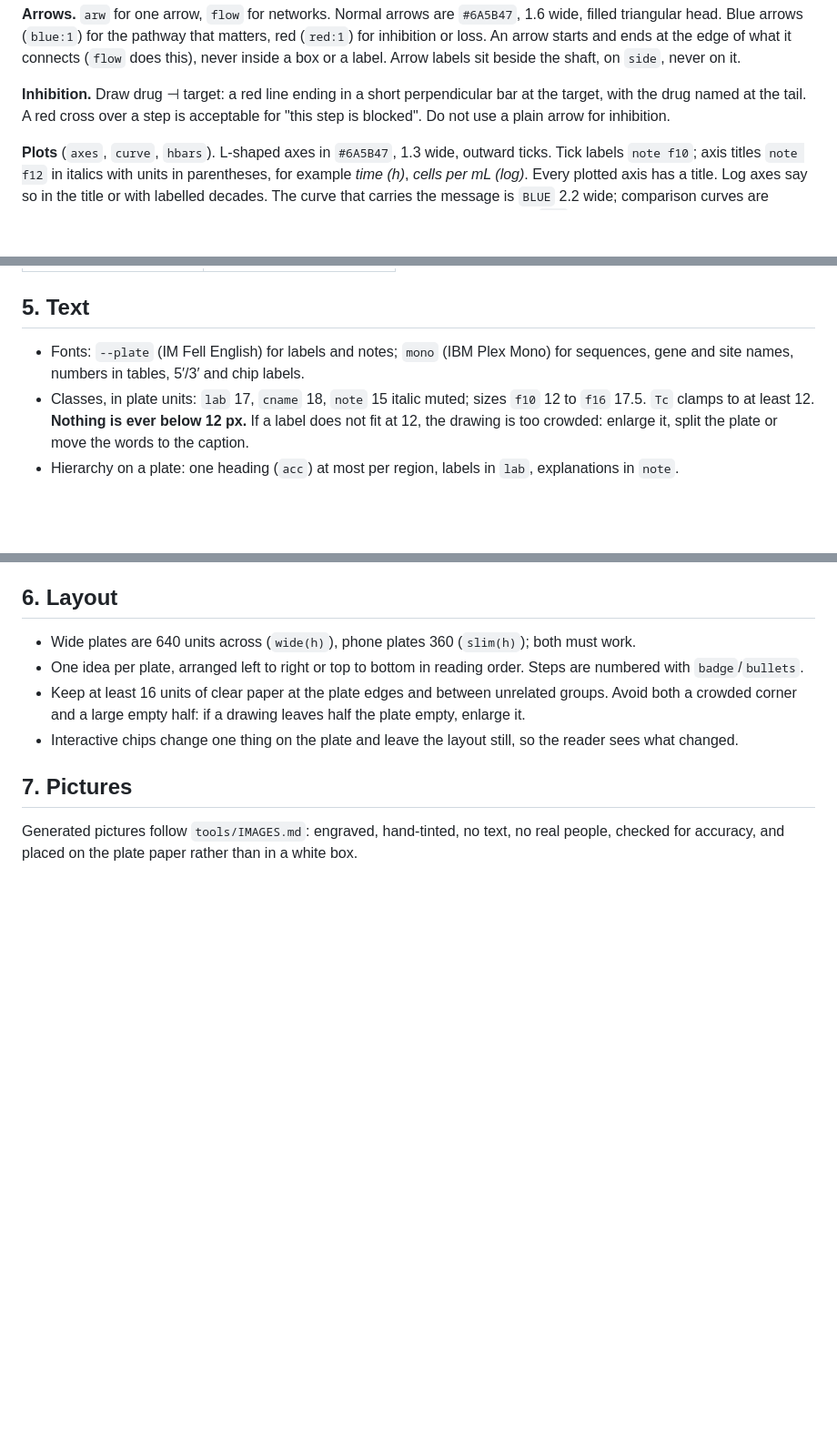
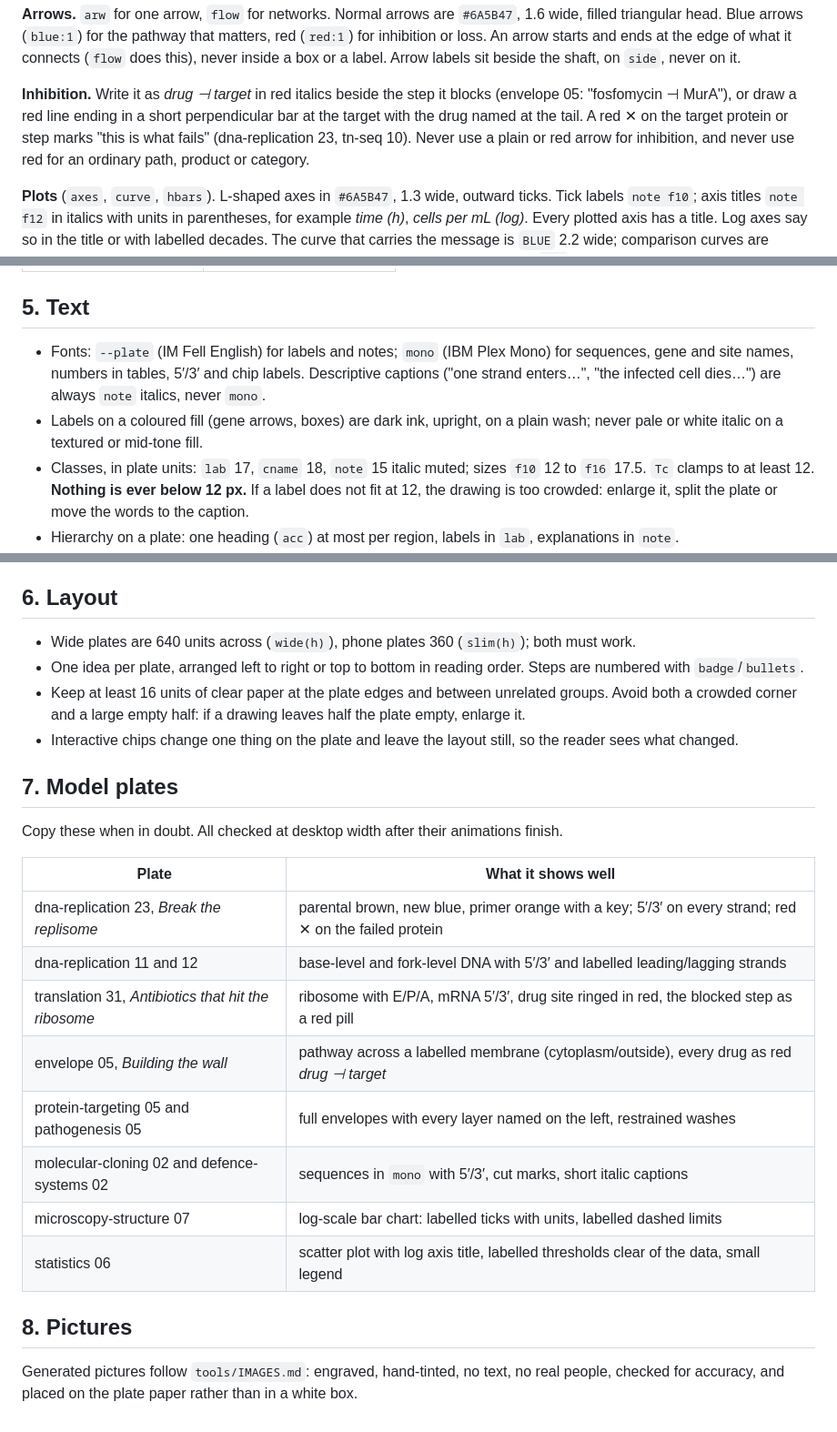
Before and after one commit to shamlokto/fundamentals, a Markdown page: tools/STYLE.md, 3 parts joined by grey strips. Shown at 91% size. Drawn GitHub-style; blank space fills up the shorter version.

Commit message:
STYLE.md: model plates, inhibition as drug ⊣ target, caption and category colour rules
Co-Authored-By: Claude Opus 5.5 <noreply@anthropic.com>
Claude-Session: https://claude.ai/code/session_01LUUiQnnSAtmy7H6gQGkFUy

```diff
--- a/tools/STYLE.md
+++ b/tools/STYLE.md
@@ -79,9 +82,11 @@ triangular head. Blue arrows (`blue:1`) for the pathway that matters, red (`red:
 An arrow starts and ends at the edge of what it connects (`flow` does this), never inside a box or a label.
 Arrow labels sit beside the shaft, on `side`, never on it.
 
-**Inhibition.** Draw drug ⊣ target: a red line ending in a short perpendicular bar at the target, with the
-drug named at the tail. A red cross over a step is acceptable for "this step is blocked". Do not use a plain
-arrow for inhibition.
+**Inhibition.** Write it as *drug ⊣ target* in red italics beside the step it blocks (envelope 05:
+"fosfomycin ⊣ MurA"), or draw a red line ending in a short perpendicular bar at the target with the drug
+named at the tail. A red ✕ on the target protein or step marks "this is what fails" (dna-replication 23,
+tn-seq 10). Never use a plain or red arrow for inhibition, and never use red for an ordinary path, product
+or category.
 
 **Plots** (`axes`, `curve`, `hbars`). L-shaped axes in `#6A5B47`, 1.3 wide, outward ticks. Tick labels
 `note f10`; axis titles `note f12` in italics with units in parentheses, for example *time (h)*,
@@ -105,7 +110,10 @@ label each bar at the left and give its value at the right.
 ## 5. Text
 
 * Fonts: `--plate` (IM Fell English) for labels and notes; `mono` (IBM Plex Mono) for sequences, gene and
-  site names, numbers in tables, 5′/3′ and chip labels.
+  site names, numbers in tables, 5′/3′ and chip labels. Descriptive captions ("one strand enters…",
+  "the infected cell dies…") are always `note` italics, never `mono`.
+* Labels on a coloured fill (gene arrows, boxes) are dark ink, upright, on a plain wash; never pale or
+  white italic on a textured or mid-tone fill.
 * Classes, in plate units: `lab` 17, `cname` 18, `note` 15 italic muted; sizes `f10` 12 to `f16` 17.5.
   `Tc` clamps to at least 12. **Nothing is ever below 12 px.** If a label does not fit at 12, the drawing
   is too crowded: enlarge it, split the plate or move the words to the caption.
@@ -126,7 +134,22 @@ label each bar at the left and give its value at the right.
 * Interactive chips change one thing on the plate and leave the layout still, so the reader sees what
   changed.
 
-## 7. Pictures
+## 7. Model plates
+
+Copy these when in doubt. All checked at desktop width after their animations finish.
+
+| Plate | What it shows well |
+|---|---|
+| dna-replication 23, *Break the replisome* | parental brown, new blue, primer orange with a key; 5′/3′ on every strand; red ✕ on the failed protein |
+| dna-replication 11 and 12 | base-level and fork-level DNA with 5′/3′ and labelled leading/lagging strands |
+| translation 31, *Antibiotics that hit the ribosome* | ribosome with E/P/A, mRNA 5′/3′, drug site ringed in red, the blocked step as a red pill |
+| envelope 05, *Building the wall* | pathway across a labelled membrane (cytoplasm/outside), every drug as red *drug ⊣ target* |
+| protein-targeting 05 and pathogenesis 05 | full envelopes with every layer named on the left, restrained washes |
+| molecular-cloning 02 and defence-systems 02 | sequences in `mono` with 5′/3′, cut marks, short italic captions |
+| microscopy-structure 07 | log-scale bar chart: labelled ticks with units, labelled dashed limits |
+| statistics 06 | scatter plot with log axis title, labelled thresholds clear of the data, small legend |
+
+## 8. Pictures
 
 Generated pictures follow `tools/IMAGES.md`: engraved, hand-tinted, no text, no real people, checked for
 accuracy, and placed on the plate paper rather than in a white box.
```
Also changed, not shown: other parts of tools/STYLE.md (+3 -0 lines).
